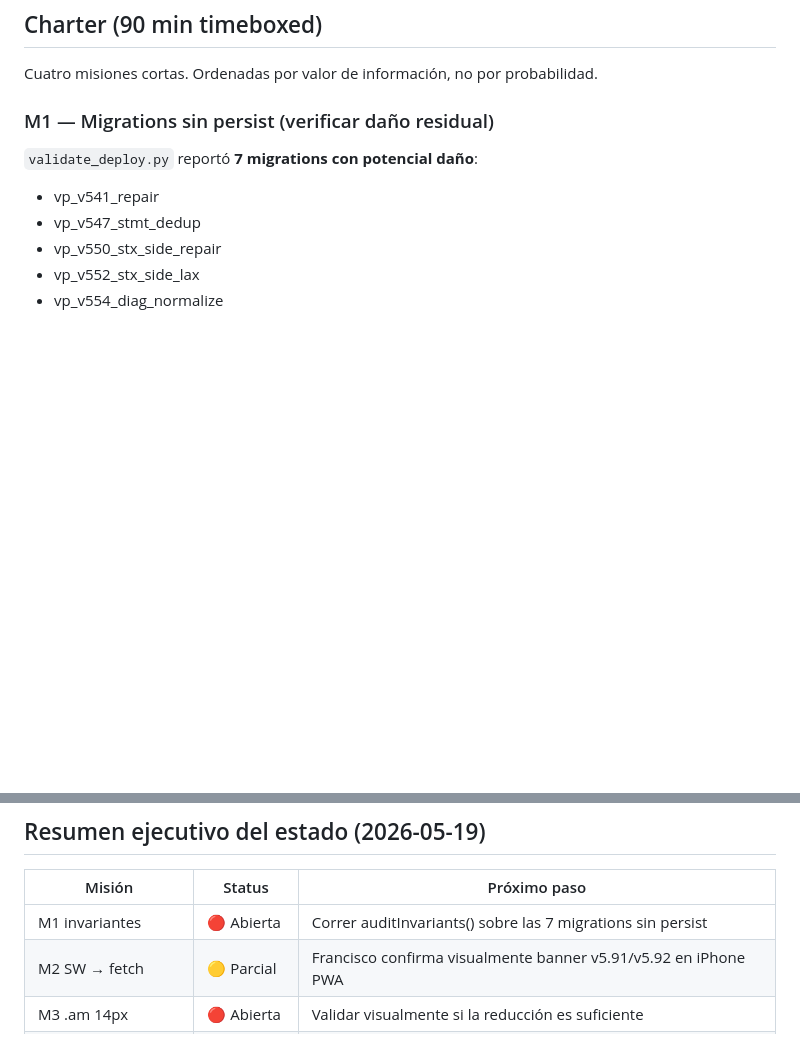
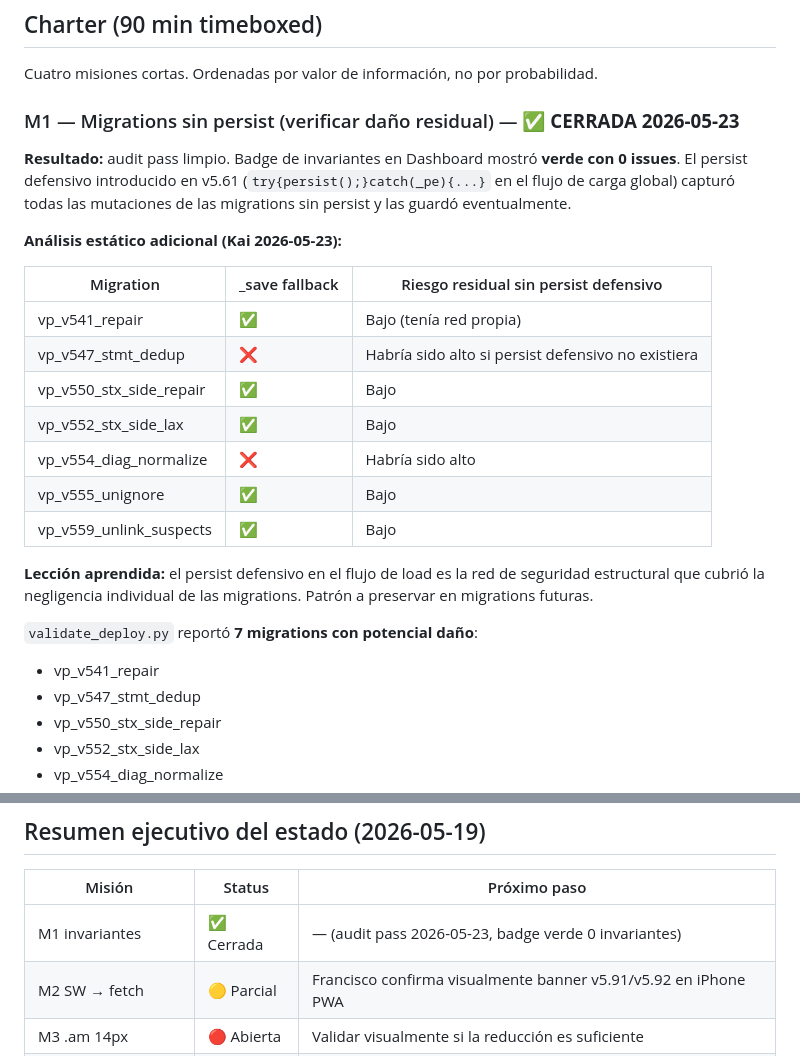
Before and after one commit to fovallef/Voucher-Pro, a Markdown page: BUG_HUNT_KAI_004.md, 2 parts joined by grey strips. Rendered like a GitHub page; blank space fills up the shorter version.

Commit message:
docs(kai): M1 invariantes cerrada (audit pass) + analisis estatico 7 migrations

```diff
--- a/BUG_HUNT_KAI_004.md
+++ b/BUG_HUNT_KAI_004.md
@@ -16,7 +16,23 @@ Brief 2 cerró con 24 deploys en 2 días (v5.56-v5.84). Brief 3 arranca esta sem
 
 Cuatro misiones cortas. Ordenadas por valor de información, no por probabilidad.
 
-### M1 — Migrations sin persist (verificar daño residual)
+### M1 — Migrations sin persist (verificar daño residual) — **✅ CERRADA 2026-05-23**
+
+**Resultado:** audit pass limpio. Badge de invariantes en Dashboard mostró **verde con 0 issues**. El persist defensivo introducido en v5.61 (`try{persist();}catch(_pe){...}` en el flujo de carga global) capturó todas las mutaciones de las migrations sin persist y las guardó eventualmente.
+
+**Análisis estático adicional (Kai 2026-05-23):**
+
+| Migration | _save fallback | Riesgo residual sin persist defensivo |
+|---|---|---|
+| vp_v541_repair | ✅ | Bajo (tenía red propia) |
+| vp_v547_stmt_dedup | ❌ | Habría sido alto si persist defensivo no existiera |
+| vp_v550_stx_side_repair | ✅ | Bajo |
+| vp_v552_stx_side_lax | ✅ | Bajo |
+| vp_v554_diag_normalize | ❌ | Habría sido alto |
+| vp_v555_unignore | ✅ | Bajo |
+| vp_v559_unlink_suspects | ✅ | Bajo |
+
+**Lección aprendida:** el persist defensivo en el flujo de load es la red de seguridad estructural que cubrió la negligencia individual de las migrations. Patrón a preservar en migrations futuras.
 
 `validate_deploy.py` reportó **7 migrations con potencial daño**:
 - vp_v541_repair
@@ -143,7 +159,7 @@ Validado por Francisco visualmente. No requiere fix adicional.
 
 | Misión | Status | Próximo paso |
 |---|---|---|
-| M1 invariantes | 🔴 Abierta | Correr auditInvariants() sobre las 7 migrations sin persist |
+| M1 invariantes | ✅ Cerrada | — (audit pass 2026-05-23, badge verde 0 invariantes) |
 | M2 SW → fetch | 🟡 Parcial | Francisco confirma visualmente banner v5.91/v5.92 en iPhone PWA |
 | M3 .am 14px | 🔴 Abierta | Validar visualmente si la reducción es suficiente |
 | M4 Mercado Libre | ✅ Cerrada | — (fix en v5.87) |
```
